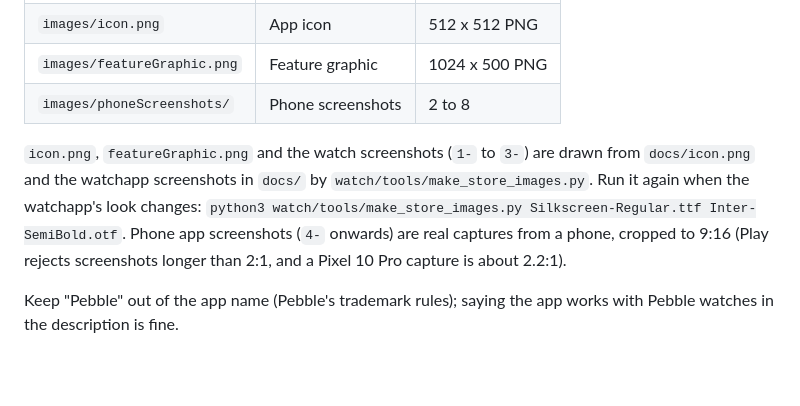
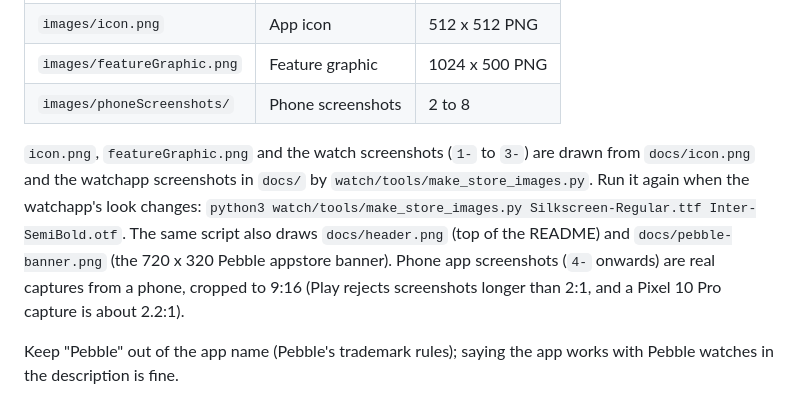
Before and after one commit to Staindk/nacashu, a Markdown page: RELEASING.md, the part around the change. Rendered like a GitHub page; blank space fills up the shorter version.

```diff
--- a/RELEASING.md
+++ b/RELEASING.md
@@ -21,7 +21,7 @@ The listing lives in `fastlane/metadata/android/en-US/` in the layout [fastlane
 | `images/featureGraphic.png` | Feature graphic | 1024 x 500 PNG |
 | `images/phoneScreenshots/` | Phone screenshots | 2 to 8 |
 
-`icon.png`, `featureGraphic.png` and the watch screenshots (`1-` to `3-`) are drawn from `docs/icon.png` and the watchapp screenshots in `docs/` by `watch/tools/make_store_images.py`. Run it again when the watchapp's look changes: `python3 watch/tools/make_store_images.py Silkscreen-Regular.ttf Inter-SemiBold.otf`. Phone app screenshots (`4-` onwards) are real captures from a phone, cropped to 9:16 (Play rejects screenshots longer than 2:1, and a Pixel 10 Pro capture is about 2.2:1).
+`icon.png`, `featureGraphic.png` and the watch screenshots (`1-` to `3-`) are drawn from `docs/icon.png` and the watchapp screenshots in `docs/` by `watch/tools/make_store_images.py`. Run it again when the watchapp's look changes: `python3 watch/tools/make_store_images.py Silkscreen-Regular.ttf Inter-SemiBold.otf`. The same script also draws `docs/header.png` (top of the README) and `docs/pebble-banner.png` (the 720 x 320 Pebble appstore banner). Phone app screenshots (`4-` onwards) are real captures from a phone, cropped to 9:16 (Play rejects screenshots longer than 2:1, and a Pixel 10 Pro capture is about 2.2:1).
 
 Keep "Pebble" out of the app name (Pebble's trademark rules); saying the app works with Pebble watches in the description is fine.
 
```
Also changed, not shown: README.md (+2 -0 lines), docs/header.png (added), docs/pebble-banner.png (added), 2 other files.
